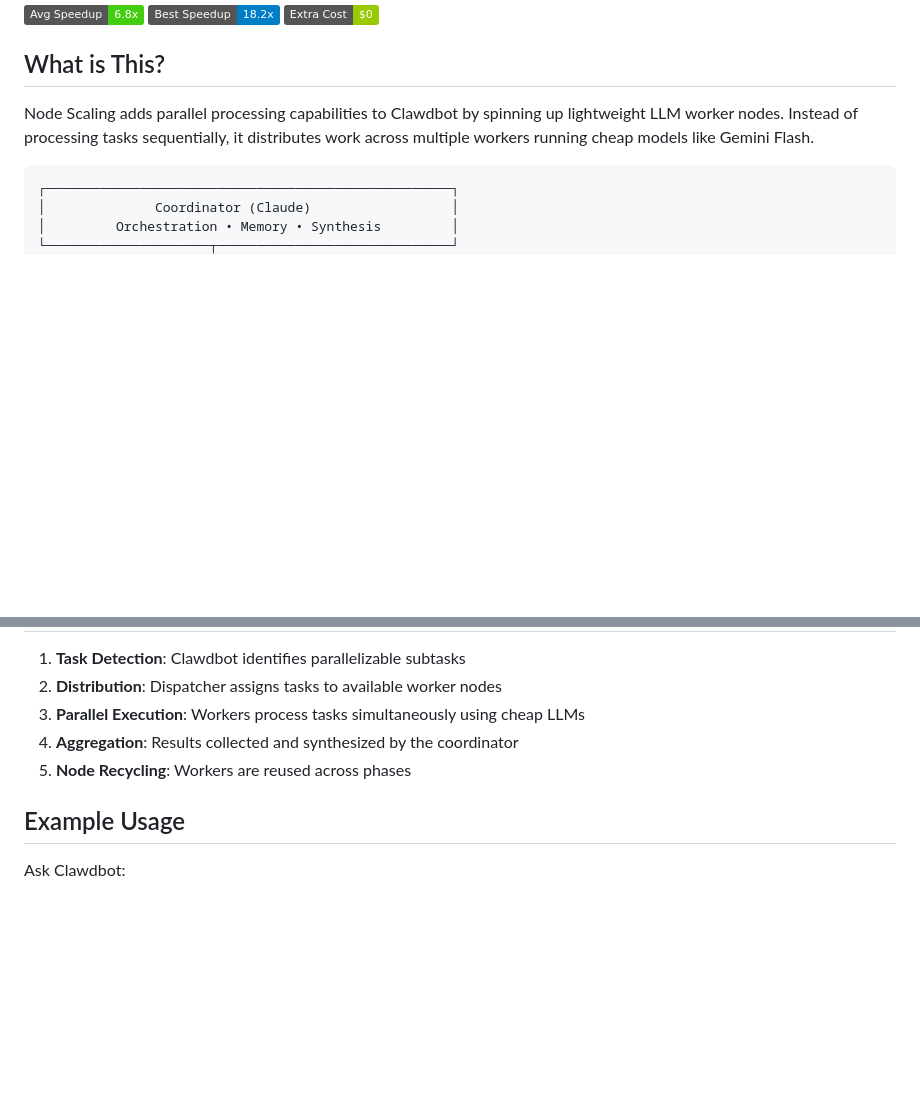
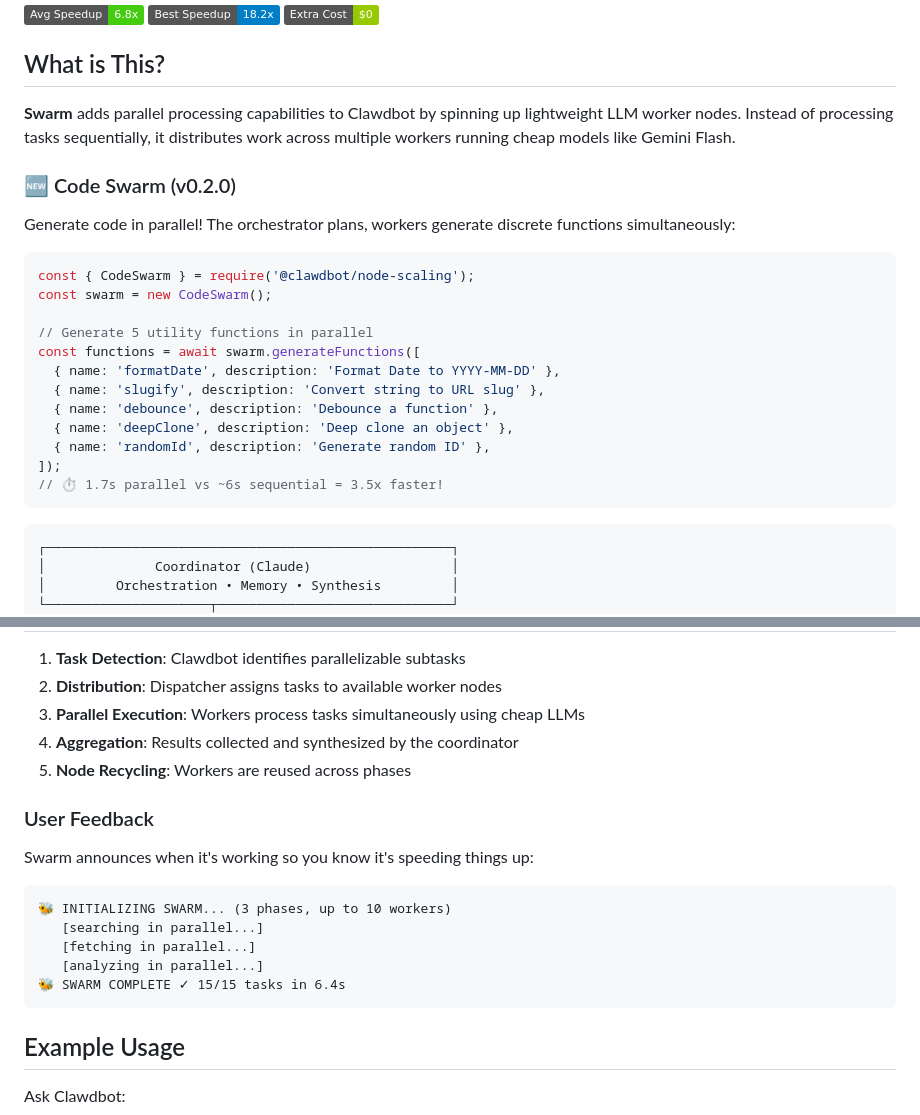
Before and after one commit to Chair4ce/node-scaling, a Markdown page: README.md, 2 parts joined by grey strips. GitHub-like rendering; badges without logos; blank space fills up the shorter version.

Commit message:
docs: Update README with Code Swarm and user announcements

````diff
--- a/README.md
+++ b/README.md
@@ -10,7 +10,25 @@ Turn a 3-minute research task into a 9-second operation. Same cost, dramatically
 
 ## What is This?
 
-Node Scaling adds parallel processing capabilities to Clawdbot by spinning up lightweight LLM worker nodes. Instead of processing tasks sequentially, it distributes work across multiple workers running cheap models like Gemini Flash.
+**Swarm** adds parallel processing capabilities to Clawdbot by spinning up lightweight LLM worker nodes. Instead of processing tasks sequentially, it distributes work across multiple workers running cheap models like Gemini Flash.
+
+### 🆕 Code Swarm (v0.2.0)
+Generate code in parallel! The orchestrator plans, workers generate discrete functions simultaneously:
+
+```javascript
+const { CodeSwarm } = require('@clawdbot/node-scaling');
+const swarm = new CodeSwarm();
+
+// Generate 5 utility functions in parallel
+const functions = await swarm.generateFunctions([
+  { name: 'formatDate', description: 'Format Date to YYYY-MM-DD' },
+  { name: 'slugify', description: 'Convert string to URL slug' },
+  { name: 'debounce', description: 'Debounce a function' },
+  { name: 'deepClone', description: 'Deep clone an object' },
+  { name: 'randomId', description: 'Generate random ID' },
+]);
+// ⏱️ 1.7s parallel vs ~6s sequential = 3.5x faster!
+```
 
 ```
 ┌────────────────────────────────────────────────────┐
@@ -101,6 +119,16 @@ node_scaling:
 4. **Aggregation**: Results collected and synthesized by the coordinator
 5. **Node Recycling**: Workers are reused across phases
 
+### User Feedback
+Swarm announces when it's working so you know it's speeding things up:
+```
+🐝 INITIALIZING SWARM... (3 phases, up to 10 workers)
+   [searching in parallel...]
+   [fetching in parallel...]
+   [analyzing in parallel...]
+🐝 SWARM COMPLETE ✓ 15/15 tasks in 6.4s
+```
+
 ## Example Usage
 
 Ask Clawdbot:
````
